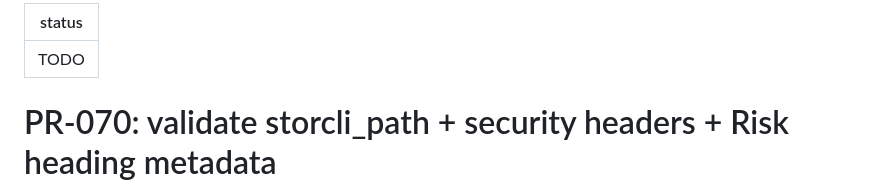
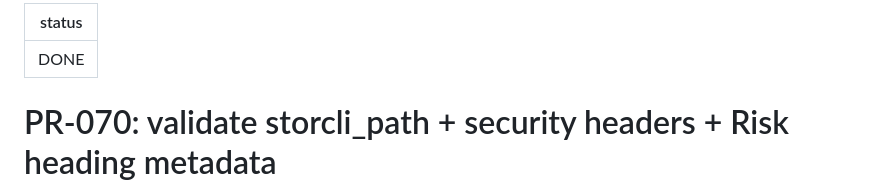
Before and after one commit to AlexBomber12/megaraid-dashboard, a Markdown page: tasks/PR-070.md, the part around the change. GitHub-like rendering.

Commit message:
[STATUS] PR-070 marked DONE: PR merged
[skip ci]

```diff
--- a/tasks/PR-070.md
+++ b/tasks/PR-070.md
@@ -1,5 +1,5 @@
 ---
-status: TODO
+status: DONE
 ---
 
 # PR-070: validate storcli_path + security headers + Risk heading metadata
```
